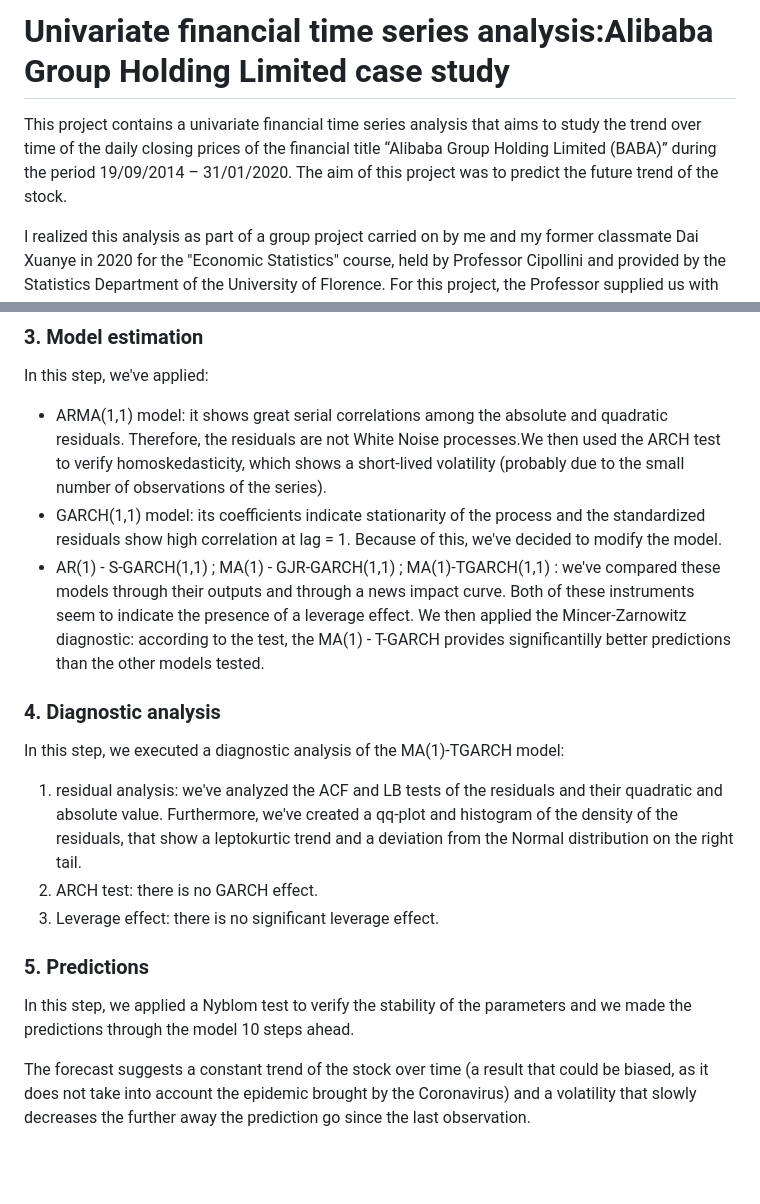
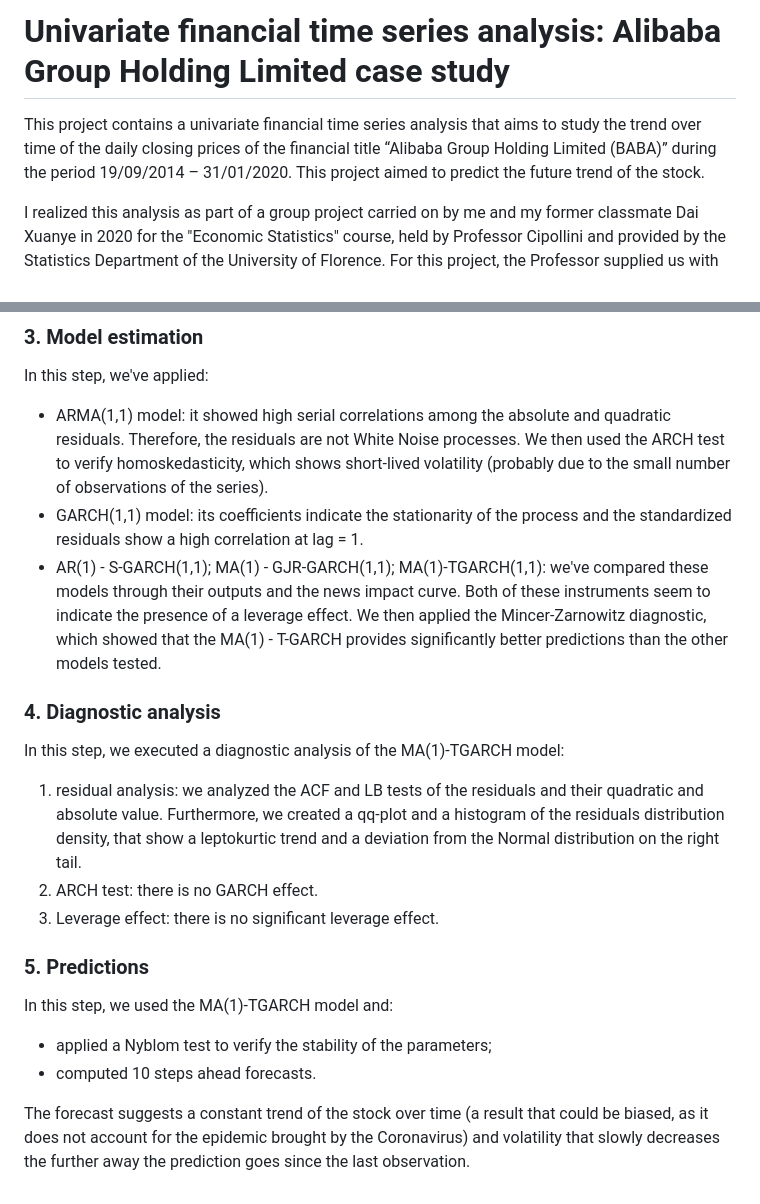
Before and after one commit to aciandri/University_Projects, a Markdown page: univariate_financial_ts/README.md, 2 parts joined by grey strips. Drawn GitHub-style; blank space fills up the shorter version.

```diff
--- a/univariate_financial_ts/README.md
+++ b/univariate_financial_ts/README.md
@@ -1,5 +1,5 @@
-# Univariate financial time series analysis:Alibaba Group Holding Limited case study
-This project contains a univariate financial time series analysis that aims to study the trend over time of the daily closing prices of the financial title “Alibaba Group Holding Limited (BABA)” during the period 19/09/2014 – 31/01/2020. The aim of this project was to predict the future trend of the stock.
+# Univariate financial time series analysis: Alibaba Group Holding Limited case study
+This project contains a univariate financial time series analysis that aims to study the trend over time of the daily closing prices of the financial title “Alibaba Group Holding Limited (BABA)” during the period 19/09/2014 – 31/01/2020. This project aimed to predict the future trend of the stock.
 
 I realized this analysis as part of a group project carried on by me and my former classmate Dai Xuanye in 2020 for the "Economic Statistics" course, held by Professor Cipollini and provided by the Statistics Department of the University of Florence. For this project, the Professor supplied us with some useful functions written by him that you can find at the start of the project.
 
@@ -46,17 +48,19 @@ The new series shows significant correlations (ACF, PACF and LB test) and non-no
 
 ### 3. Model estimation
 In this step, we've applied:
-- ARMA(1,1) model:  it shows great serial correlations among the absolute and quadratic residuals. Therefore, the residuals are not White Noise processes.We then used the ARCH test to verify homoskedasticity, which shows a short-lived volatility (probably due to the small number of observations of the series).
-- GARCH(1,1) model: its coefficients indicate stationarity of the process and the standardized residuals show high correlation at lag = 1. Because of this, we've decided to modify the model.
-- AR(1) - S-GARCH(1,1) ; MA(1) - GJR-GARCH(1,1) ; MA(1)-TGARCH(1,1) : we've compared these models through their outputs and through a news impact curve. Both of these instruments seem to indicate the presence of a leverage effect. We then applied the Mincer-Zarnowitz diagnostic: according to the test, the MA(1) - T-GARCH provides significantilly better predictions than the other models tested.
+- ARMA(1,1) model:  it showed high serial correlations among the absolute and quadratic residuals. Therefore, the residuals are not White Noise processes. We then used the ARCH test to verify homoskedasticity, which shows short-lived volatility (probably due to the small number of observations of the series).
+- GARCH(1,1) model: its coefficients indicate the stationarity of the process and the standardized residuals show a high correlation at lag = 1.
+- AR(1) - S-GARCH(1,1); MA(1) - GJR-GARCH(1,1); MA(1)-TGARCH(1,1): we've compared these models through their outputs and the news impact curve. Both of these instruments seem to indicate the presence of a leverage effect. We then applied the Mincer-Zarnowitz diagnostic, which showed that the MA(1) - T-GARCH provides significantly better predictions than the other models tested.
 
 ### 4. Diagnostic analysis
 In this step, we executed a diagnostic analysis of the MA(1)-TGARCH model:
-1. residual analysis: we've analyzed the ACF and LB tests of the residuals and their quadratic and absolute value. Furthermore, we've created a qq-plot and histogram of the density of the residuals, that show a leptokurtic trend and a deviation from the Normal distribution on the right tail.
+1. residual analysis: we analyzed the ACF and LB tests of the residuals and their quadratic and absolute value. Furthermore, we created a qq-plot and a histogram of the residuals distribution density, that show a leptokurtic trend and a deviation from the Normal distribution on the right tail.
 2. ARCH test: there is no GARCH effect.
 3. Leverage effect: there is no significant leverage effect.
 
 ### 5. Predictions
-In this step, we applied a Nyblom test to verify the stability of the parameters and we made the predictions through the model 10 steps ahead.
+In this step, we used the MA(1)-TGARCH model and:
+- applied a Nyblom test to verify the stability of the parameters;
+- computed 10 steps ahead forecasts.
 
-The forecast suggests a constant trend of the stock over time (a result that could be biased, as it does not take into account the epidemic brought by the Coronavirus) and a volatility that slowly decreases the further away the prediction go since the last observation.
+The forecast suggests a constant trend of the stock over time (a result that could be biased, as it does not account for the epidemic brought by the Coronavirus) and volatility that slowly decreases the further away the prediction goes since the last observation.
```
Also changed, not shown: other parts of univariate_financial_ts/README.md (+13 -11 lines).
